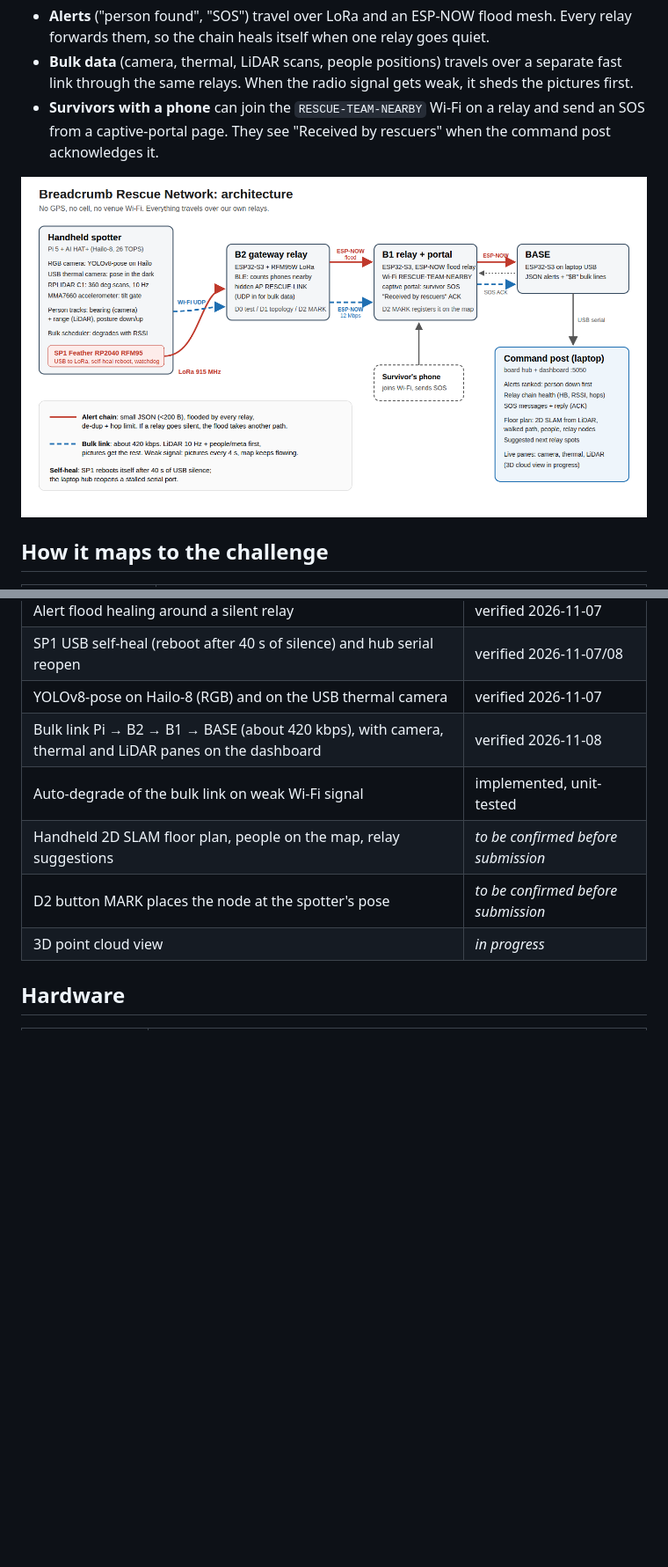
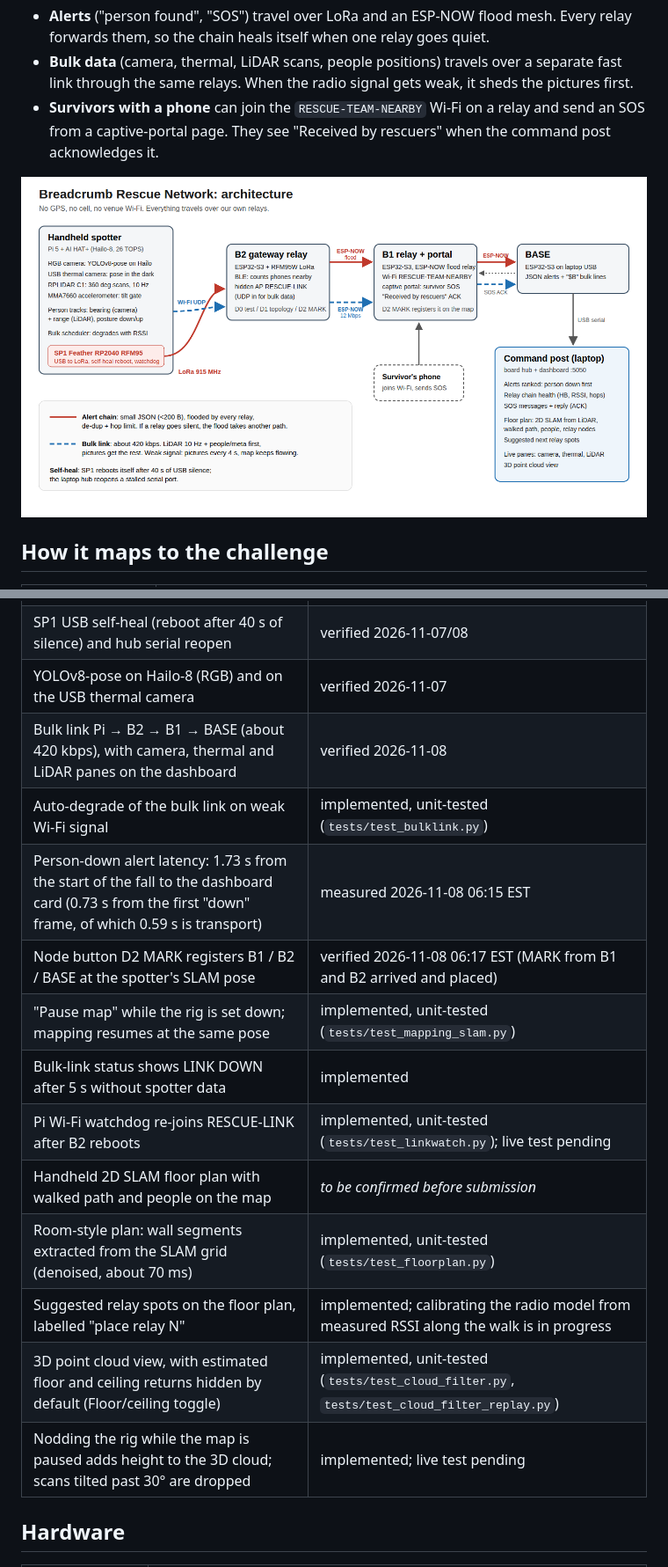
Before and after one commit to CodeMetalForge-Hackathon/Team-23-Breadcrumb-Rescue-Network, a Markdown page: README.md, 2 parts joined by grey strips. Shown at 88% size. GitHub-like rendering; pictures changed too: docs/architecture.png; blank space fills up the shorter version.

```diff
--- a/README.md
+++ b/README.md
@@ -36,10 +36,17 @@ A responder walks into a building that has no GPS, cell service or Wi-Fi. They c
 | SP1 USB self-heal (reboot after 40 s of silence) and hub serial reopen | verified 2026-11-07/08 |
 | YOLOv8-pose on Hailo-8 (RGB) and on the USB thermal camera | verified 2026-11-07 |
 | Bulk link Pi → B2 → B1 → BASE (about 420 kbps), with camera, thermal and LiDAR panes on the dashboard | verified 2026-11-08 |
-| Auto-degrade of the bulk link on weak Wi-Fi signal | implemented, unit-tested |
-| Handheld 2D SLAM floor plan, people on the map, relay suggestions | _to be confirmed before submission_ |
-| D2 button MARK places the node at the spotter's pose | _to be confirmed before submission_ |
-| 3D point cloud view | _in progress_ |
+| Auto-degrade of the bulk link on weak Wi-Fi signal | implemented, unit-tested (`tests/test_bulklink.py`) |
+| Person-down alert latency: 1.73 s from the start of the fall to the dashboard card (0.73 s from the first "down" frame, of which 0.59 s is transport) | measured 2026-11-08 06:15 EST |
+| Node button D2 MARK registers B1 / B2 / BASE at the spotter's SLAM pose | verified 2026-11-08 06:17 EST (MARK from B1 and B2 arrived and placed) |
+| "Pause map" while the rig is set down; mapping resumes at the same pose | implemented, unit-tested (`tests/test_mapping_slam.py`) |
+| Bulk-link status shows LINK DOWN after 5 s without spotter data | implemented |
+| Pi Wi-Fi watchdog re-joins RESCUE-LINK after B2 reboots | implemented, unit-tested (`tests/test_linkwatch.py`); live test pending |
+| Handheld 2D SLAM floor plan with walked path and people on the map | _to be confirmed before submission_ |
+| Room-style plan: wall segments extracted from the SLAM grid (denoised, about 70 ms) | implemented, unit-tested (`tests/test_floorplan.py`) |
+| Suggested relay spots on the floor plan, labelled "place relay N" | implemented; calibrating the radio model from measured RSSI along the walk is in progress |
+| 3D point cloud view, with estimated floor and ceiling returns hidden by default (Floor/ceiling toggle) | implemented, unit-tested (`tests/test_cloud_filter.py`, `tests/test_cloud_filter_replay.py`) |
+| Nodding the rig while the map is paused adds height to the 3D cloud; scans tilted past 30° are dropped | implemented; live test pending |
 
 ## Hardware
 
```
Also changed, not shown: other parts of README.md (+2 -2 lines), docs/demo_script.md (+12 -4 lines), 1 other file.
